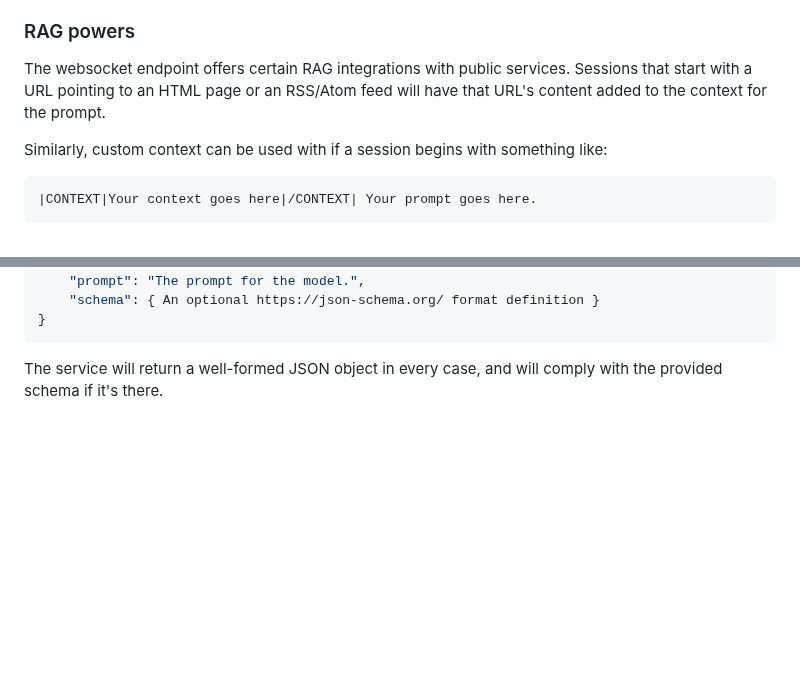
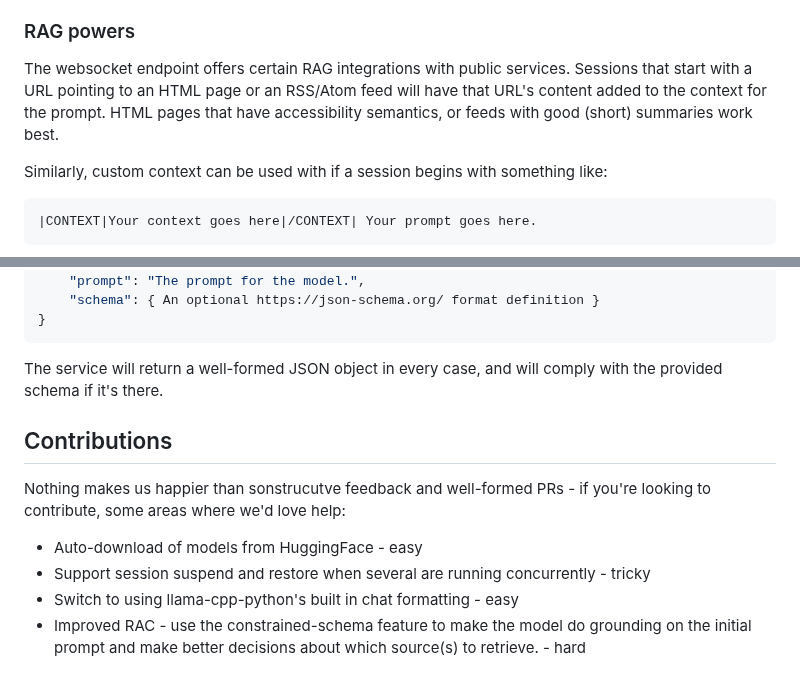
Before and after one commit to csps-efpc/csps-llm, a Markdown page: README.md, 2 parts joined by grey strips. Drawn GitHub-style; blank space fills up the shorter version.

````diff
--- a/README.md
+++ b/README.md
@@ -41,7 +41,7 @@ The service supports the creation of an arbitrary number of "personalities" with
 
 ### RAG powers
 
-The websocket endpoint offers certain RAG integrations with public services. Sessions that start with a URL pointing to an HTML page or an RSS/Atom feed will have that URL's content added to the context for the prompt.
+The websocket endpoint offers certain RAG integrations with public services. Sessions that start with a URL pointing to an HTML page or an RSS/Atom feed will have that URL's content added to the context for the prompt. HTML pages that have accessibility semantics, or feeds with good (short) summaries work best.
 
 Similarly, custom context can be used with if a session begins with something like:
 ```
@@ -70,3 +70,10 @@ An HTTP POST-only endpoint that accepts JSON-coded requests of the form:
 }
 ```
 The service will return a well-formed JSON object in every case, and will comply with the provided schema if it's there.
+
+## Contributions
+Nothing makes us happier than sonstrucutve feedback and well-formed PRs - if you're looking to contribute, some areas where we'd love help:
+* Auto-download of models from HuggingFace - easy
+* Support session suspend and restore when several are running concurrently - tricky
+* Switch to using llama-cpp-python's built in chat formatting - easy
+* Improved RAC - use the constrained-schema feature to make the model do grounding on the initial prompt and make better decisions about which source(s) to retrieve. - hard
````
